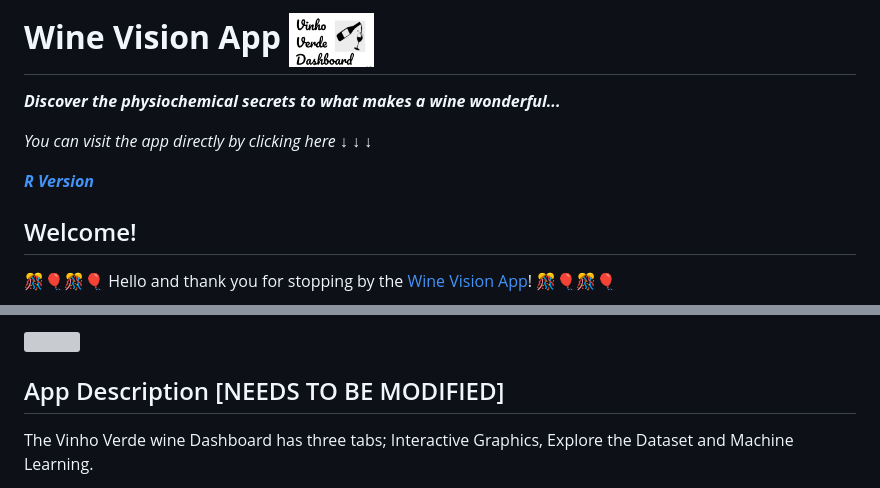
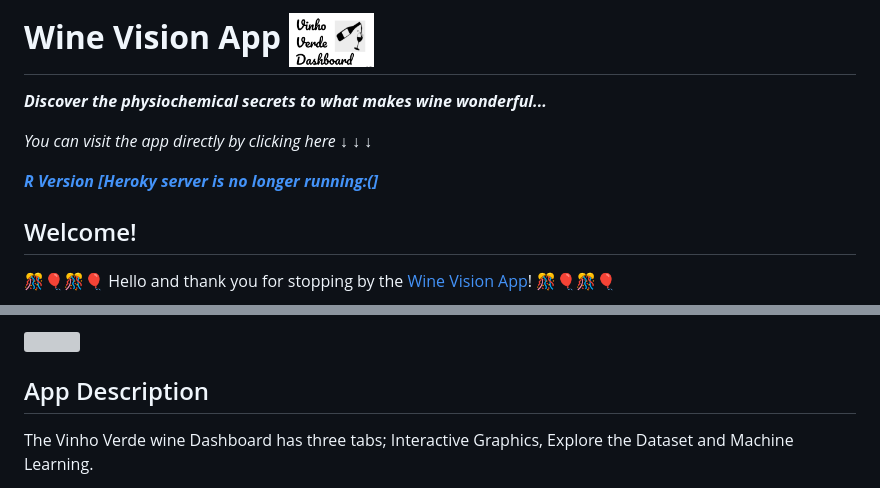
Before and after one commit to lukavuko/Discovering-Wine-Quality, a Markdown page: README.md, 2 parts joined by grey strips. Rendered like a GitHub page; grey boxes are pictures that could not be loaded.

```diff
--- a/README.md
+++ b/README.md
@@ -1,9 +1,9 @@
 # **Wine Vision App** <img src="assets/logo.png" width="85" height="45" />
-***Discover the physiochemical secrets to what makes a wine wonderful...***
+***Discover the physiochemical secrets to what makes wine wonderful...***
 
 *You can visit the app directly by clicking here* &darr; &darr; &darr;
 
-[***R Version***](https://winevisionr.herokuapp.com/)
+[***R Version [Heroky server is no longer running:(]***](https://winevisionr.herokuapp.com/)
 
 
 ## Welcome!
@@ -36,7 +36,7 @@ From a business perspective, producers are constantly looking for ways to outper
 
 <img src="https://d2cbg94ubxgsnp.cloudfront.net/Pictures/480x270//9/2/5/139925_160412_PRS_AWRI_GAGO_0262.jpg" width="550" height="350" />
 
-## App Description [NEEDS TO BE MODIFIED]
+## App Description
 The Vinho Verde wine Dashboard has three tabs; Interactive Graphics, Explore the Dataset and Machine Learning.
 
 The Interactive Graphics page contains a number of graphis to explore the effects of physicochemical properties on wine quality. On the left hand side users are able to select the wine type (eg. red wine, white wine) as well as the physicochemical features of interest, with subset ranges if they so desire. Some possible visualizations are as follows:
```
